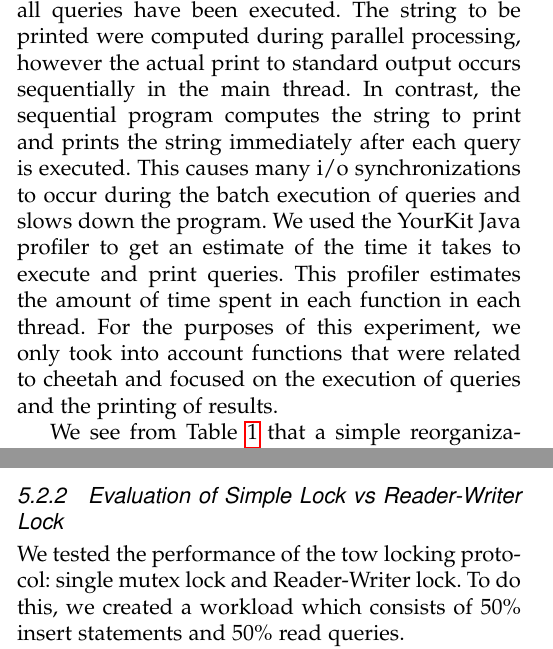
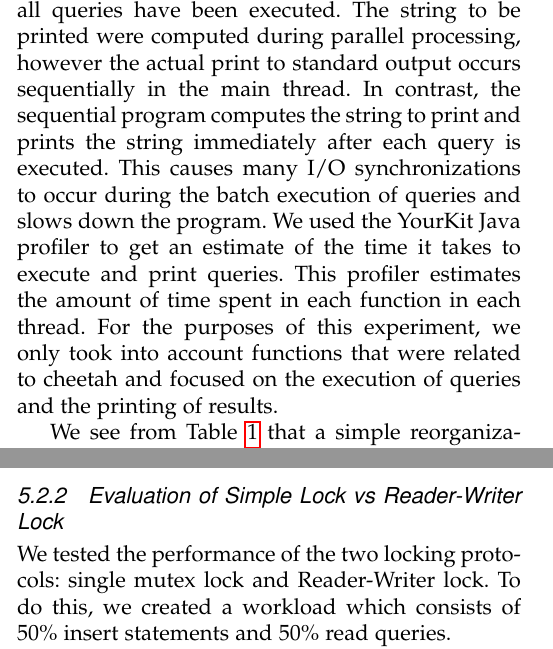
Before and after one commit to thescouser89/cheetah_report, a LaTeX paper (cheetah_report.tex): two parts of the columns of pages 7 and 8 of 10, joined at a grey line, cut so that both start at the same text. Compiled offline with pdfLaTeX.

Commit message:
Final report fixes

```diff
--- a/cheetah_report.tex
+++ b/cheetah_report.tex
@@ -258,7 +258,7 @@ These tests were run on a machine with 32 cores (Intel Xeon CPU E5-2660 at 2.2Gh
 We compared the performance of parallel read-queries to that of sequential queries. In our experiment, we measure the total runtime to read and execute 50 queries in the original sequential program and in the new parallel program. The runtime data is collected for the parallel program running between one thread up to nine threads. In the charts below, the runtime and speedup is shown for the parallel program. As expected, the runtime decreases as we increase the number of threads in the thread pool as shown in Figure~\ref{fig:speedup_reads}. With one thread, the runtime is approximately 1500 ms, whereas with two threads the runtime is approximately 850 ms. We notice, however, that as more threads are added, we get diminishing returns in performance gains. This is more evident in the speedup graph. There is a near 2X speedup between one thread and two threads, and from three threads to eight threads, the speedup still increases but with smaller gains with each thread added. Finally at nine threads, there is actually a slowdown compared to running the program with eight threads. The diminishing gains can be attributed to context switching and cache misses as the number of threads increase. As the number of threads increase there is more contention so the cache gets rewritten more often in order to process the individual queries. We note that in the read-queries case, there should be no lock contention as it is assumed that no other queries are inserting or updating tables in the store engine.
 
 
-It\textquotesingle s interesting to note that there was also a significant performance increase between the original sequential program and the parallel program running with one thread. The original program executed all 50 read queries in approximately 7000 ms whereas the parallel program running on one thread required only 1500 ms. This discrepancy is perhaps due to the order in which query parsing, execution and result printing is performed. In the parallel program, all printing happens after all queries have been executed. The string to be printed were computed during parallel processing, however the actual print to standard output occurs sequentially in the main thread. In contrast, the sequential program computes the string to print and prints the string immediately after each query is executed. This causes many i/o synchronizations to occur during the batch execution of queries and slows down the program. We used the YourKit Java profiler to get an estimate of the time it takes to execute and print queries. This profiler estimates the amount of time spent in each function in each thread. For the purposes of this experiment, we only took into account functions that were related to cheetah and focused on the execution of queries and the printing of results.
+It\textquotesingle s interesting to note that there was also a significant performance increase between the original sequential program and the parallel program running with one thread. The original program executed all 50 read queries in approximately 7000 ms whereas the parallel program running on one thread required only 1500 ms. This discrepancy is perhaps due to the order in which query parsing, execution and result printing is performed. In the parallel program, all printing happens after all queries have been executed. The string to be printed were computed during parallel processing, however the actual print to standard output occurs sequentially in the main thread. In contrast, the sequential program computes the string to print and prints the string immediately after each query is executed. This causes many I/O synchronizations to occur during the batch execution of queries and slows down the program. We used the YourKit Java profiler to get an estimate of the time it takes to execute and print queries. This profiler estimates the amount of time spent in each function in each thread. For the purposes of this experiment, we only took into account functions that were related to cheetah and focused on the execution of queries and the printing of results.
 
 \begin{table*}
   \centering
@@ -309,7 +309,7 @@ At this stage, based on available data, one theory to explain the results is the
 
 
 \subsubsection{Evaluation of Simple Lock vs Reader-Writer Lock}
-We tested the performance of the tow locking protocol: single mutex lock and Reader-Writer lock. To do this, we created a workload which consists of 50\% insert statements and 50\% read queries.
+We tested the performance of the two locking protocols: single mutex lock and Reader-Writer lock. To do this, we created a workload which consists of 50\% insert statements and 50\% read queries.
 
 Our results show that reader-writer lock seems to always perform better than simple lock (see Figure~\ref{fig:mixed_load}). This is inline with our expectation, as simple lock blocks all concurrent threads attempting to read and write, while reader-writer lock permits concurrent read operations but only blocks everyone else when one thread acquires the writer/exclusive lock.
 
```
